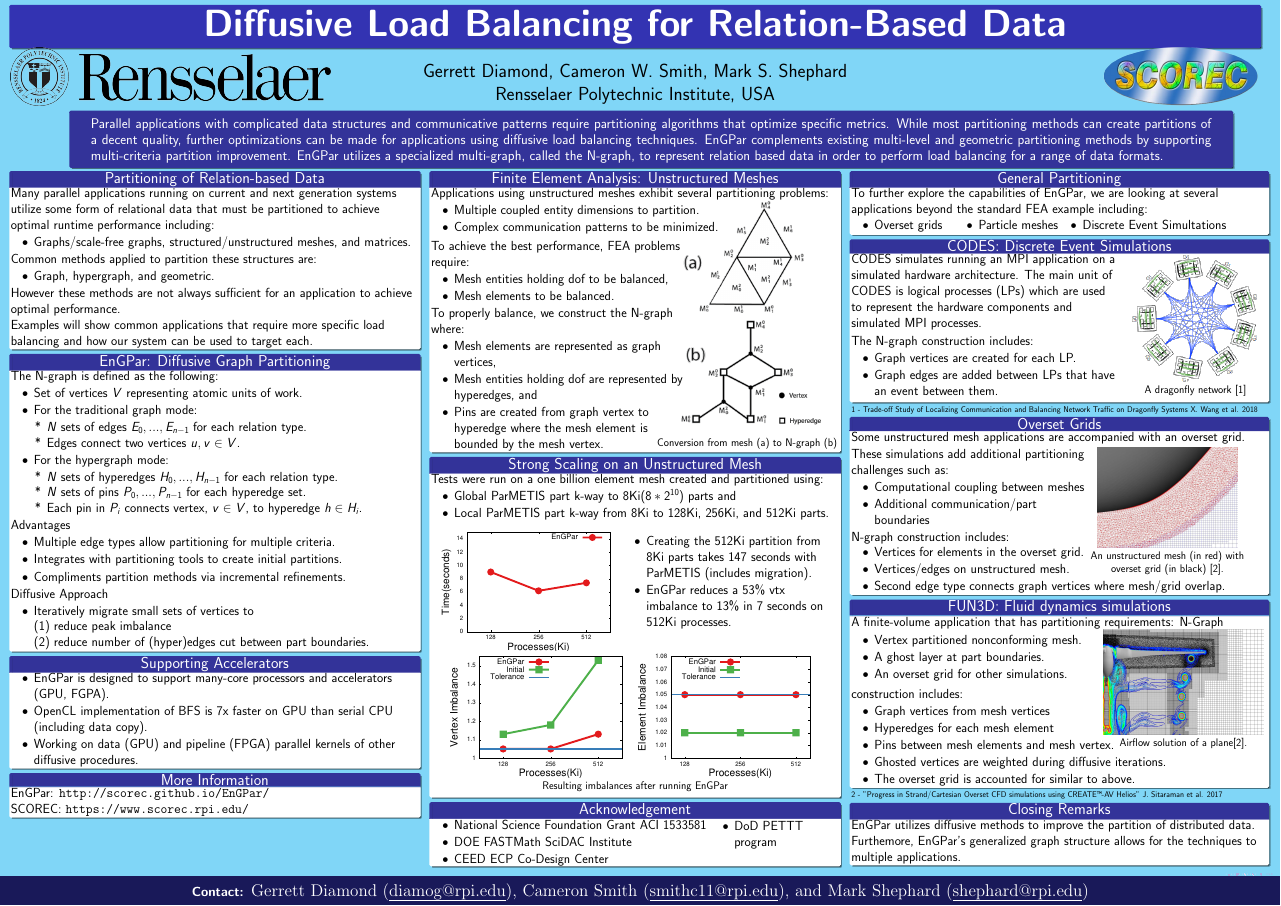
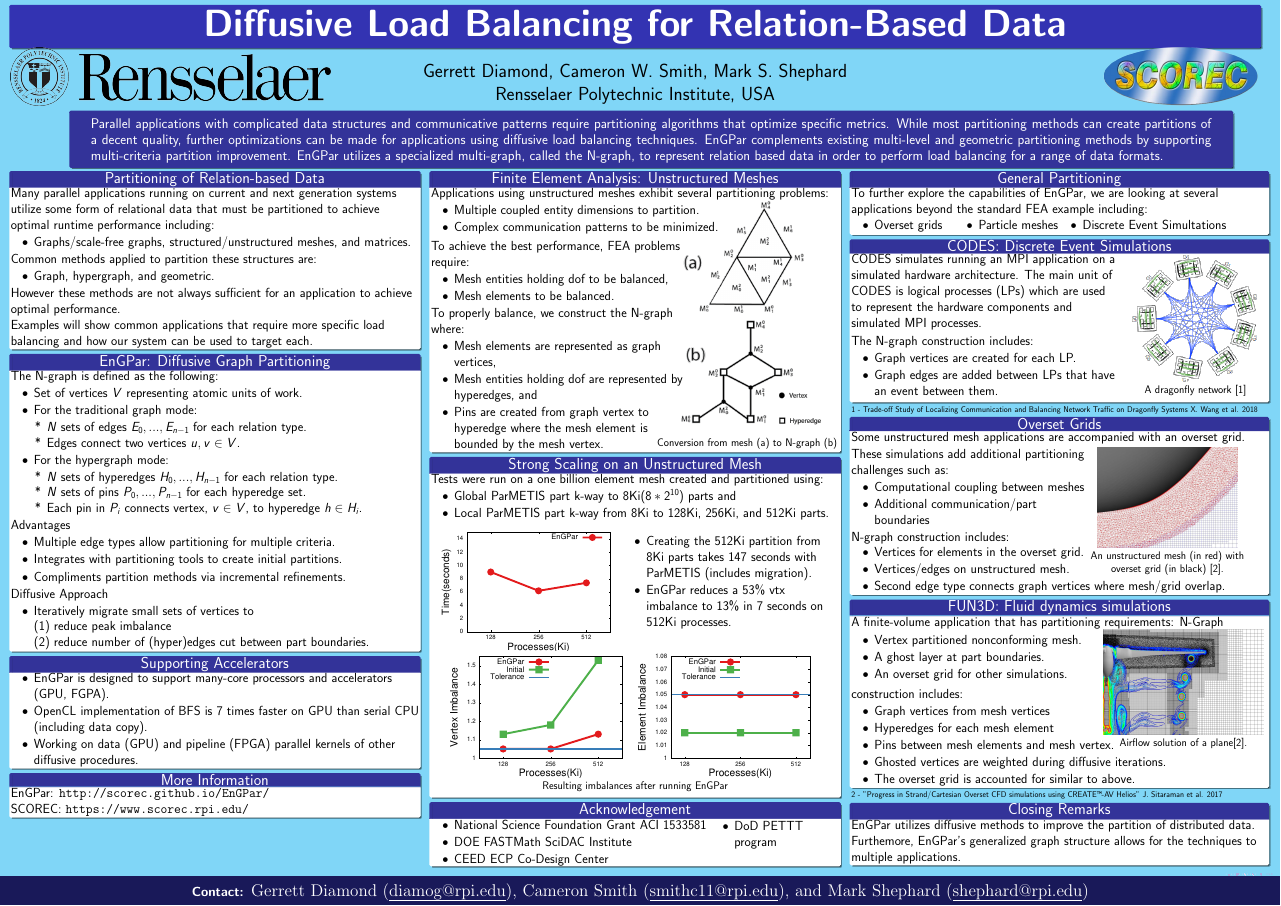
Before and after one commit to SCOREC/EnGPar-Docs, a LaTeX poster (nsf2018_poster/poster.tex): the whole page. Compiled offline with pdfLaTeX.

Commit message:
7x -> 7 times

```diff
--- a/nsf2018_poster/poster.tex
+++ b/nsf2018_poster/poster.tex
@@ -150,7 +150,7 @@ Diffusive Load Balancing for Relation-Based Data
     \begin{block}{\centering Supporting Accelerators}
       \begin{itemize}
       \item EnGPar is designed to support many-core processors and accelerators (GPU, FGPA).
-      \item OpenCL implementation of BFS is 7x faster on GPU than serial CPU (including data copy).
+      \item OpenCL implementation of BFS is 7 times faster on GPU than serial CPU (including data copy).
       \item Working on data (GPU) and pipeline (FPGA) parallel kernels of other diffusive procedures.
       \end{itemize}
 
```
